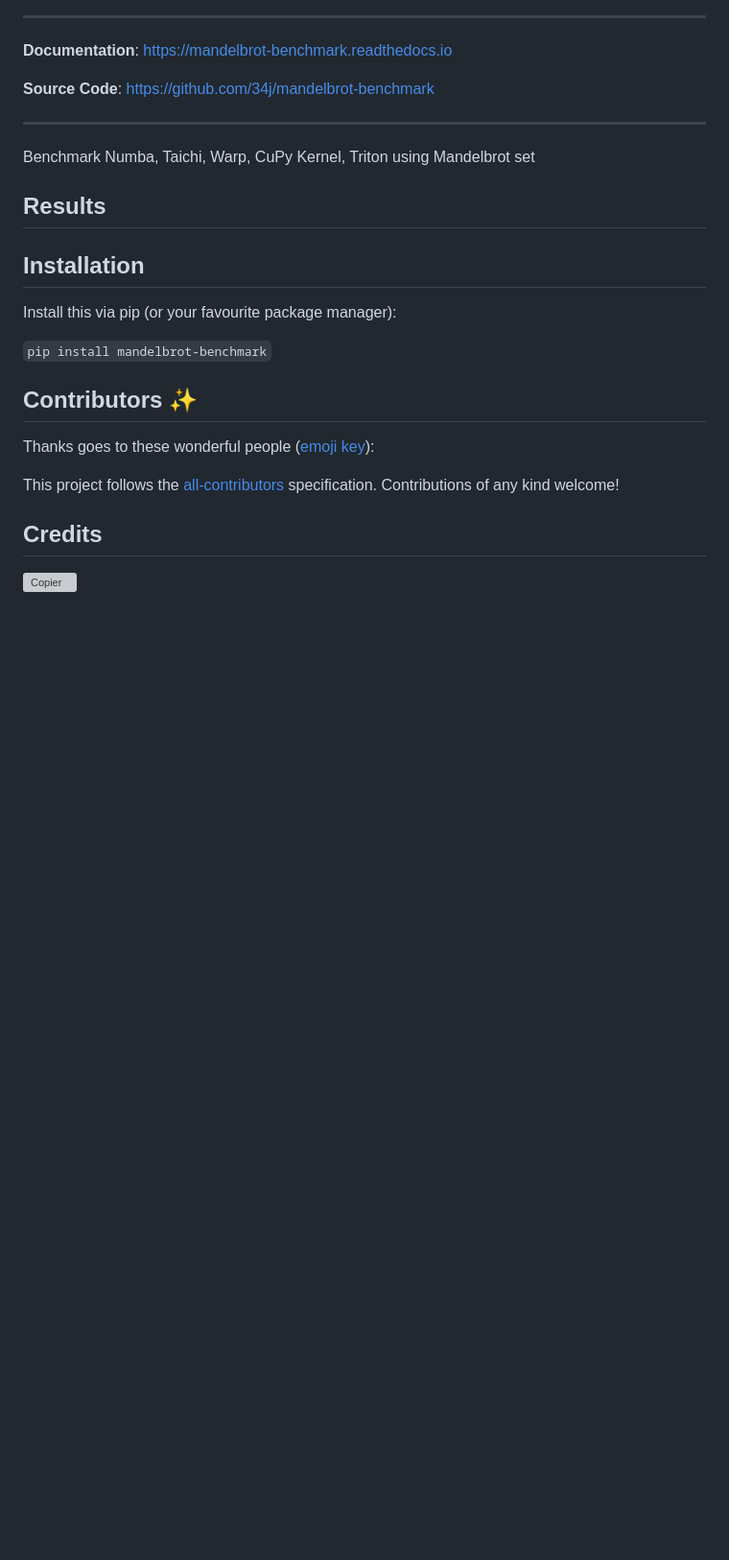
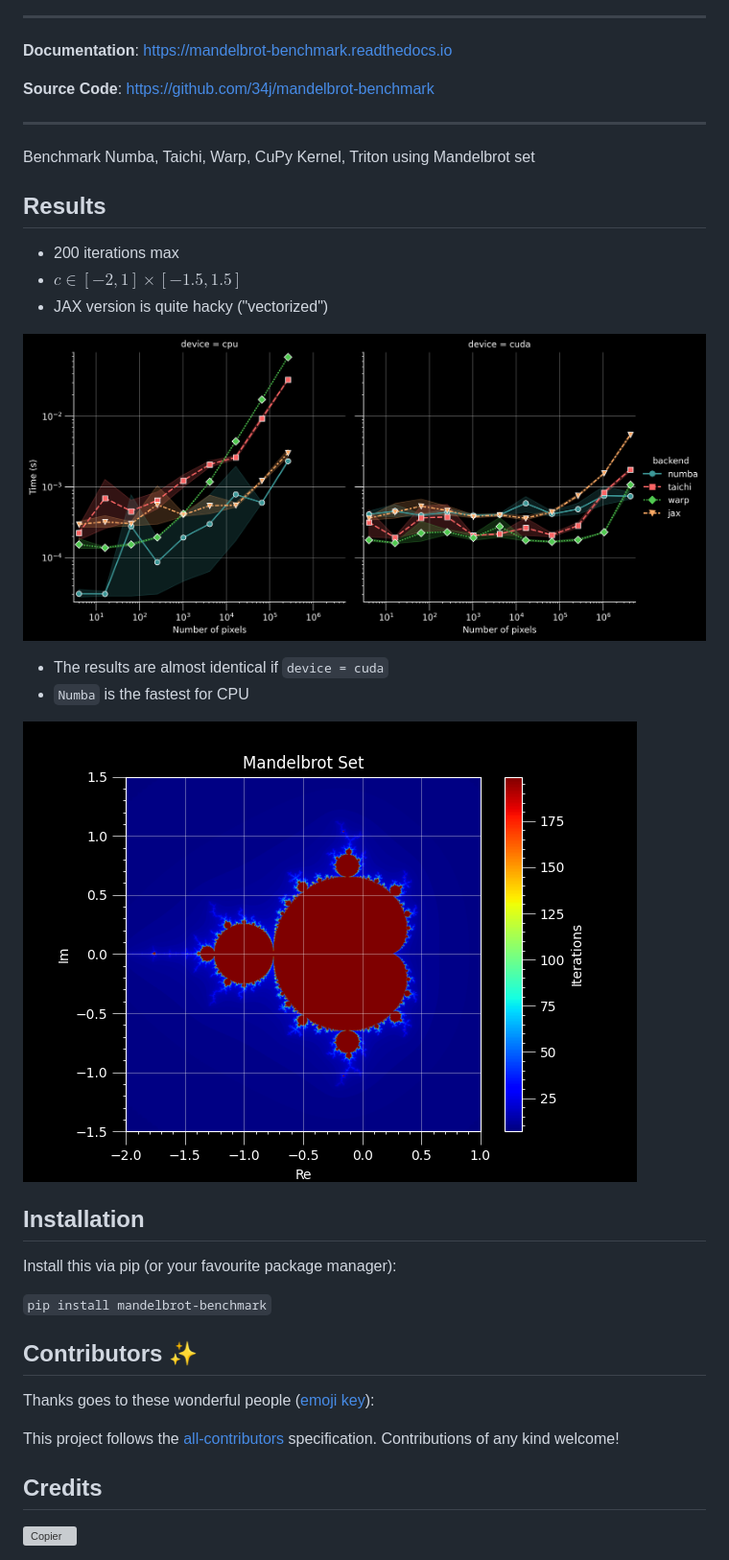
Before and after one commit to 34j/mandelbrot-benchmark, a Markdown page: README.md, the part around the change. Shown at 96% size. GitHub-like rendering; pictures changed too: results.png, test_backends_jax_cpu.png (added); blank space fills up the shorter version; grey boxes are pictures that could not be loaded.

```diff
--- a/README.md
+++ b/README.md
@@ -42,6 +42,17 @@ Benchmark Numba, Taichi, Warp, CuPy Kernel, Triton using Mandelbrot set
 
 ## Results
 
+- 200 iterations max
+- $c \in [-2, 1] \times [-1.5, 1.5]$
+- JAX version is quite hacky ("vectorized")
+
+![Results](https://raw.githubusercontent.com/34j/mandelbrot-benchmark/main/results.png)
+
+- The results are almost identical if `device = cuda`
+- `Numba` is the fastest for CPU
+
+![Mandelbrot Set](https://raw.githubusercontent.com/34j/mandelbrot-benchmark/main/test_backends_jax_cpu.png)
+
 ## Installation
 
 Install this via pip (or your favourite package manager):
```
Also changed, not shown: 7 other files.
